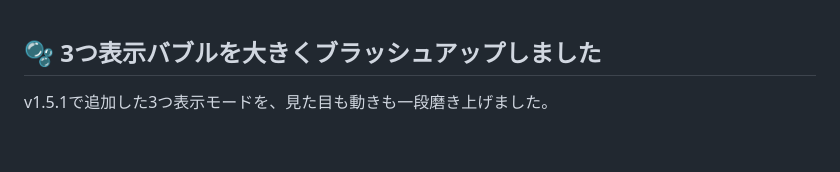
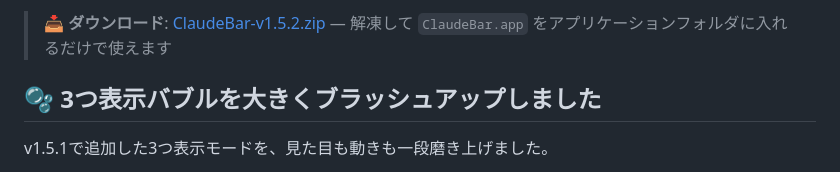
Before and after one commit to sagaway3105/claude-bar, a Markdown page: docs/release-notes/v1.5.2.md, the part around the change. GitHub-like rendering; blank space fills up the shorter version.

Commit message:
リリースノート: 冒頭に初心者向けダウンロードリンクを追加

```diff
--- a/docs/release-notes/v1.5.2.md
+++ b/docs/release-notes/v1.5.2.md
@@ -1,3 +1,5 @@
+> 📥 **ダウンロード**: [ClaudeBar-v1.5.2.zip](https://github.com/sagaway3105/claude-bar/releases/download/v1.5.2/ClaudeBar-v1.5.2.zip) — 解凍して `ClaudeBar.app` をアプリケーションフォルダに入れるだけで使えます
+
 ## 🫧 3つ表示バブルを大きくブラッシュアップしました
 
 v1.5.1で追加した3つ表示モードを、見た目も動きも一段磨き上げました。
```
